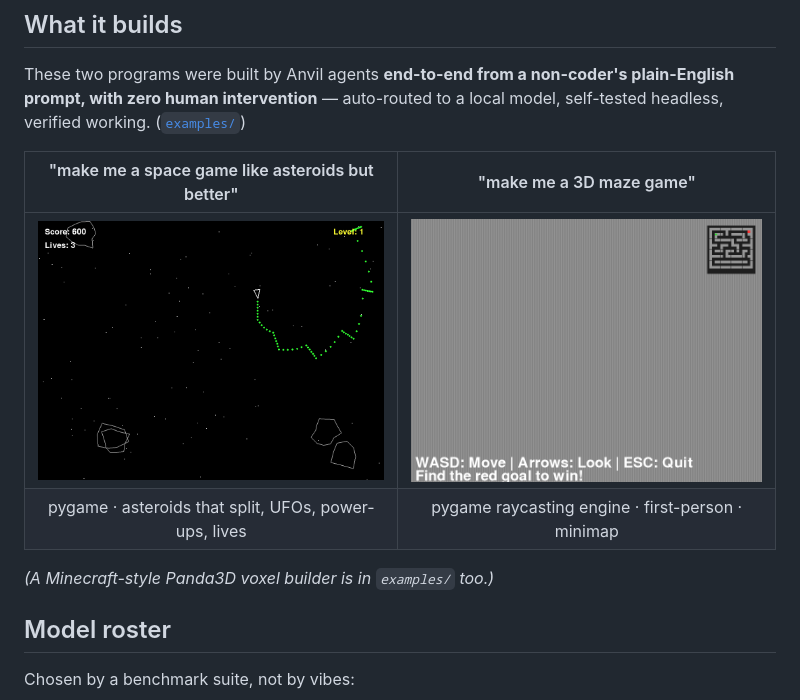
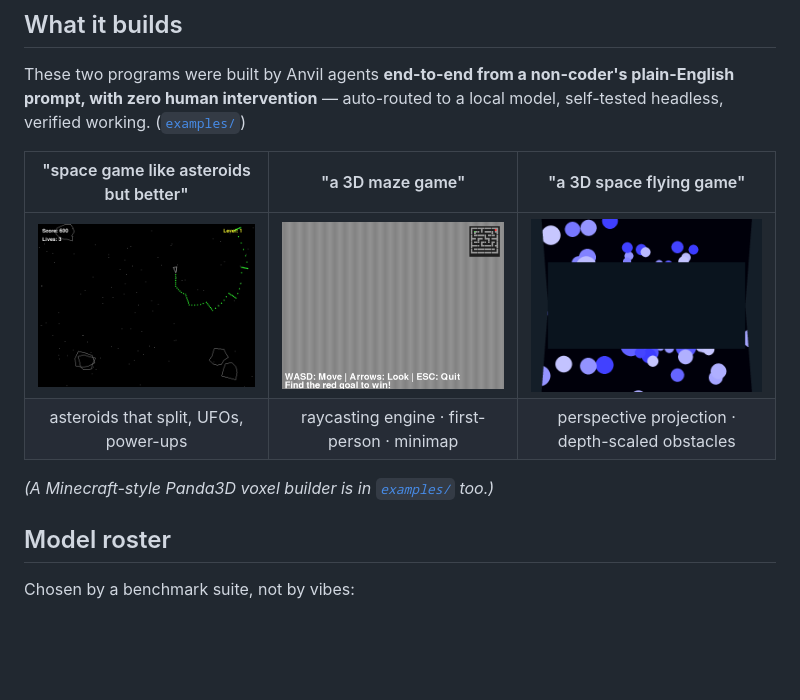
Before and after one commit to jakerusso100-ai/Anvil, a Markdown page: README.md, the part around the change. GitHub-like rendering; pictures changed too: docs/img/example-space-flight.png (added); blank space fills up the shorter version.

```diff
--- a/README.md
+++ b/README.md
@@ -79,12 +79,12 @@ These two programs were built by Anvil agents **end-to-end from a non-coder's pl
 prompt, with zero human intervention** — auto-routed to a local model, self-tested headless,
 verified working. ([`examples/`](examples/))
 
-| "make me a space game like asteroids but better" | "make me a 3D maze game" |
-|:---:|:---:|
-| ![space game](docs/img/example-space-game.png) | ![3D maze](docs/img/example-maze-3d.png) |
-| pygame · asteroids that split, UFOs, power-ups, lives | pygame raycasting engine · first-person · minimap |
+| "space game like asteroids but better" | "a 3D maze game" | "a 3D space flying game" |
+|:---:|:---:|:---:|
+| ![space game](docs/img/example-space-game.png) | ![3D maze](docs/img/example-maze-3d.png) | ![3D space flight](docs/img/example-space-flight.png) |
+| asteroids that split, UFOs, power-ups | raycasting engine · first-person · minimap | perspective projection · depth-scaled obstacles |
 
-*(A Minecraft-style Panda3D voxel builder is in `examples/` too.)*
+*(A Minecraft-style Panda3D voxel builder is in [`examples/`](examples/) too.)*
 
 ## Model roster
 
```
Also changed, not shown: 3 other files.
